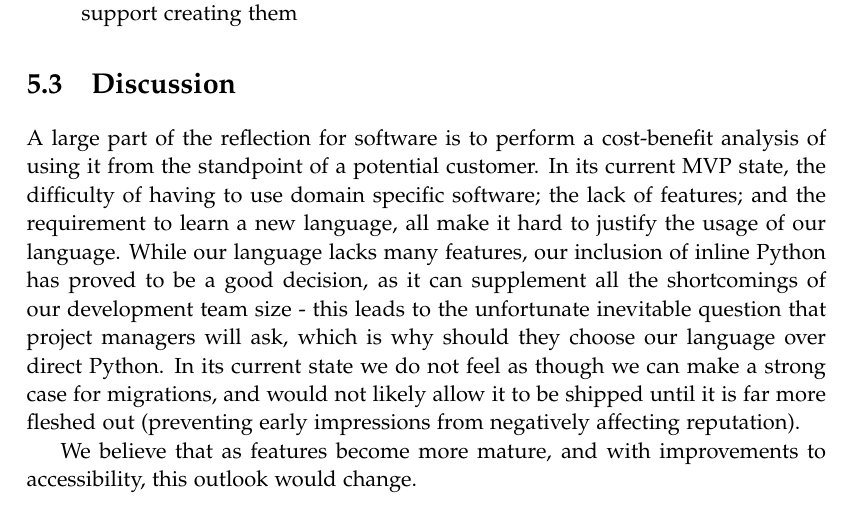
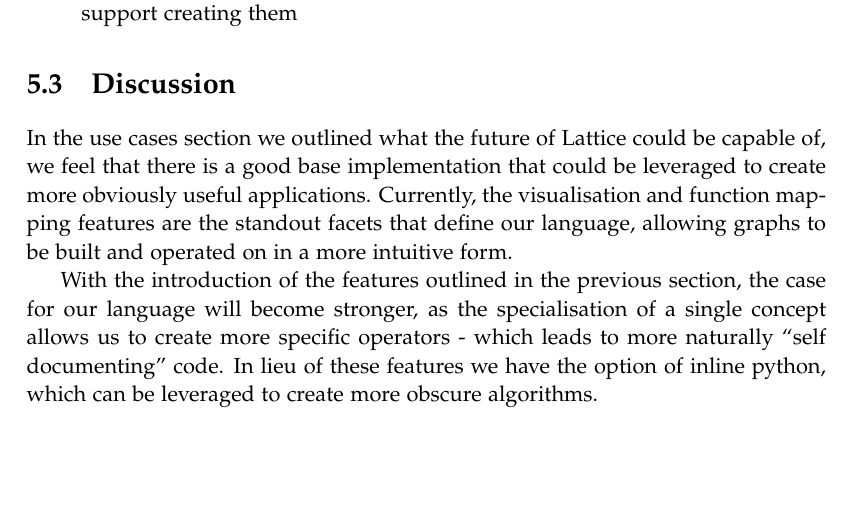
Before and after one commit to AAUMargoBlaze/Report, a LaTeX thesis (master.tex, which reads sections/chapters/conclusion/discussion.tex): part of page 56 of 56, cut so that both start at the same text, the shorter picture padded with empty space. Compiled offline with pdfLaTeX.

Commit message:
Made a happy discussion

```diff
--- a/sections/chapters/conclusion/discussion.tex
+++ b/sections/chapters/conclusion/discussion.tex
@@ -1,11 +1,9 @@
-A large part of the reflection for software is to perform a cost-benefit analysis of using it from the standpoint of a
-potential customer.
-In its current MVP state, the difficulty of having to use domain specific software; the lack of features; and the
-requirement to learn a new language, all make it hard to justify the usage of our language.
-While our language lacks many features, our inclusion of inline Python has proved to be a good decision, as it can
-supplement all the shortcomings of our development team size - this leads to the unfortunate inevitable question that
-project managers will ask, which is why should they choose our language over direct Python.
-In its current state we do not feel as though we can make a strong case for migrations, and would not likely allow it to
-be shipped until it is far more fleshed out (preventing early impressions from negatively affecting reputation).
+In the use cases section we outlined what the future of Lattice could be capable of, we feel that there is a good base
+implementation that could be leveraged to create more obviously useful applications.
+Currently, the visualisation and function mapping features are the standout facets that define our language, allowing
+graphs to be built and operated on in a more intuitive form.
 
-We believe that as features become more mature, and with improvements to accessibility, this outlook would change.
+With the introduction of the features outlined in the previous section, the case for our language will become stronger,
+as the specialisation of a single concept allows us to create more specific operators - which leads to more naturally
+``self documenting'' code.
+In lieu of these features we have the option of inline python, which can be leveraged to create more obscure algorithms.
```
